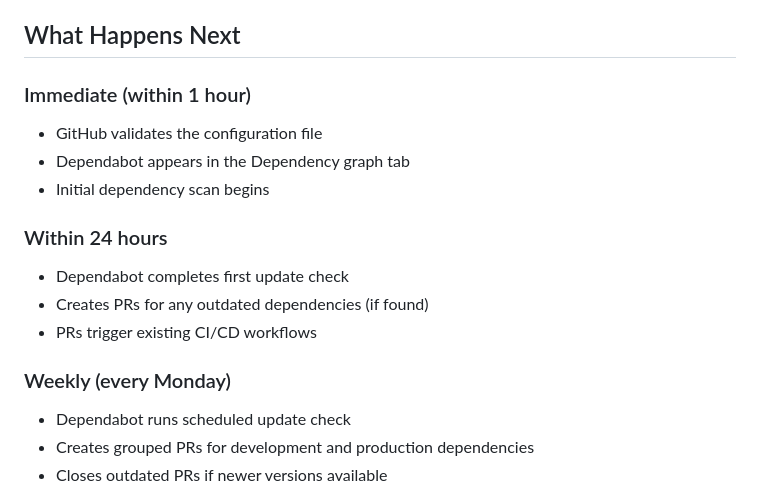
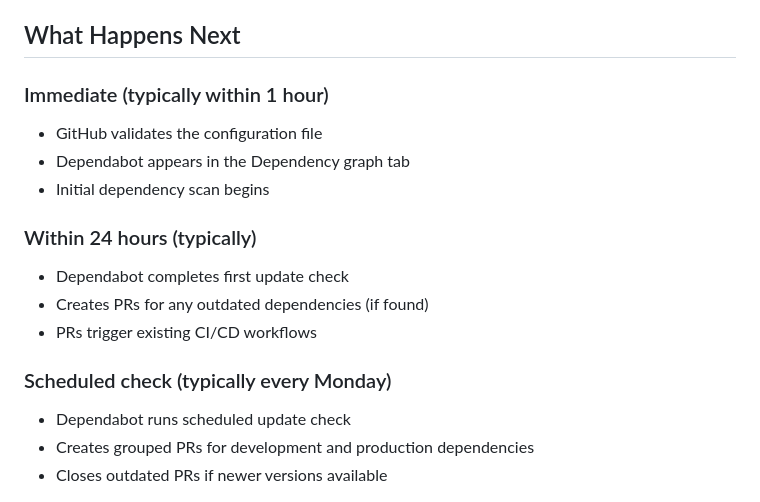
Before and after one commit to yammmt/pomodoro-timer, a Markdown page: specs/007-dependabot-setup/quickstart.md, the part around the change. Rendered like a GitHub page.

Commit message:
docs: consider GitHub check timing (`speckit.plan`, `speckit.tasks`)
GitHub doesn't provide SLA to Dependabot work interval and so on.

```diff
--- a/specs/007-dependabot-setup/quickstart.md
+++ b/specs/007-dependabot-setup/quickstart.md
@@ -77,19 +77,19 @@ After merging:
 
 ## What Happens Next
 
-### Immediate (within 1 hour)
+### Immediate (typically within 1 hour)
 
 - GitHub validates the configuration file
 - Dependabot appears in the Dependency graph tab
 - Initial dependency scan begins
 
-### Within 24 hours
+### Within 24 hours (typically)
 
 - Dependabot completes first update check
 - Creates PRs for any outdated dependencies (if found)
 - PRs trigger existing CI/CD workflows
 
-### Weekly (every Monday)
+### Scheduled check (typically every Monday)
 
 - Dependabot runs scheduled update check
 - Creates grouped PRs for development and production dependencies
```
Also changed, not shown: specs/007-dependabot-setup/tasks.md (+2 -2 lines), 1 other file.
